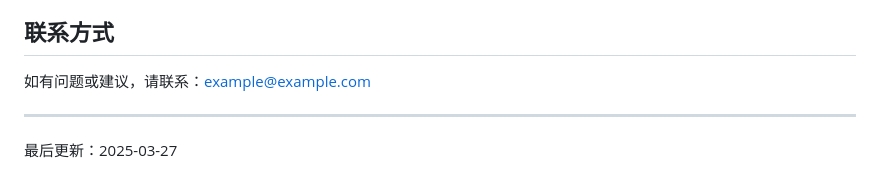
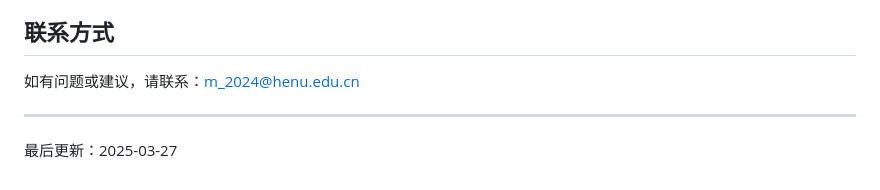
Before and after one commit to M-24rjgc/4CDemo-Preview, a Markdown page: README.md, the part around the change. Rendered like a GitHub page.

Commit message:
更新README.md部分说明

```diff
--- a/README.md
+++ b/README.md
@@ -258,7 +258,7 @@ python -m web_ui.app
 
 ## 联系方式
 
-如有问题或建议，请联系：example@example.com
+如有问题或建议，请联系：m_2024@henu.edu.cn
 
 ---
 最后更新：2025-03-27
```
